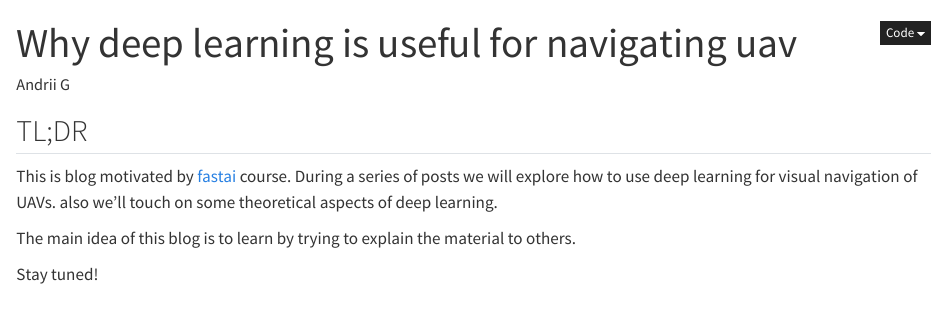
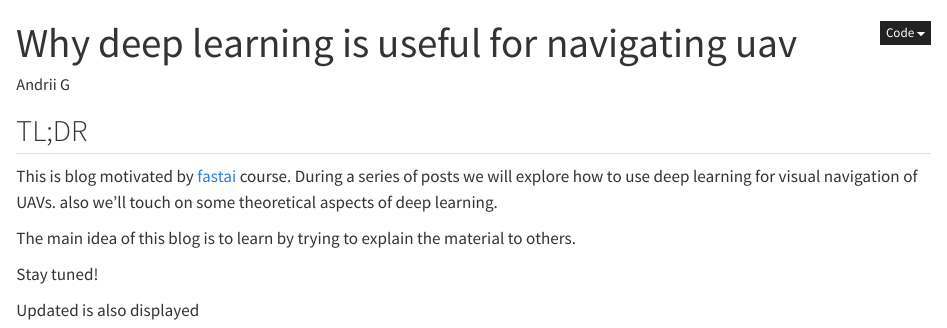
Before and after one commit to Gera3dartist/blog, a Quarto document (drafts/1_intro.qmd): the page in a window 1100 px wide, from its top. Rendered offline with R 4.5, knitr and Pandoc in place of Quarto, with nearby package versions.

Commit message:
feat: add update

```diff
--- a/drafts/1_intro.qmd
+++ b/drafts/1_intro.qmd
@@ -16,3 +16,5 @@ also we'll touch on some theoretical aspects of deep learning.
 The main idea of this blog is to learn by trying to explain the material to others.
 
 Stay tuned!
+
+Updated is also displayed
```
Also changed, not shown: 1 other file.
